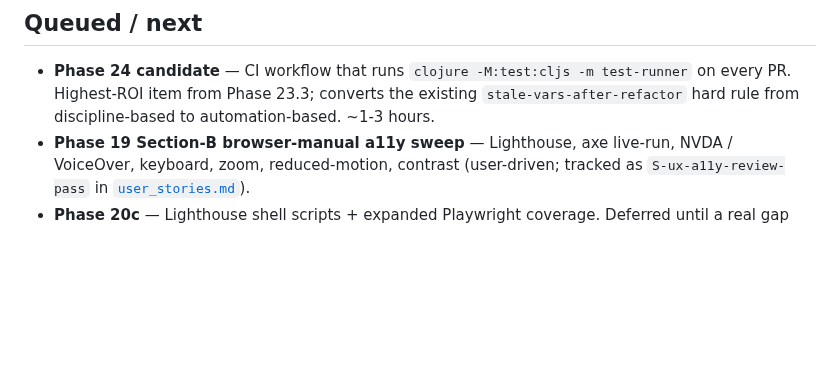
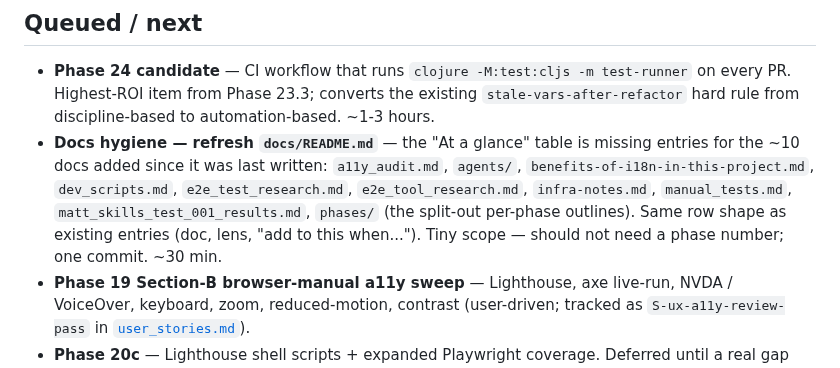
Before and after one commit to avidrucker/fulcro-solo-learn, a Markdown page: docs/phases.md, the part around the change. Drawn GitHub-style; blank space fills up the shorter version.

Commit message:
docs queue — log docs/README.md refresh task
The docs/README.md "At a glance" table is missing entries for
docs added since it was last written (a11y_audit, agents/,
benefits-of-i18n, dev_scripts, e2e_*_research, infra-notes,
manual_tests, matt_skills_test_001_results, phases/). Logged
as a maintenance task in Queued/next rather than a phase
candidate — small scope, single commit, no phase scaffolding
needed.

Co-Authored-By: Claude Opus 4.7 (1M context) <noreply@anthropic.com>

```diff
--- a/docs/phases.md
+++ b/docs/phases.md
@@ -124,6 +124,7 @@ Code-quality audit comparing this project against Tony Kay's onboarding-rad-proj
 ## Queued / next
 
 - **Phase 24 candidate** — CI workflow that runs `clojure -M:test:cljs -m test-runner` on every PR. Highest-ROI item from Phase 23.3; converts the existing `stale-vars-after-refactor` hard rule from discipline-based to automation-based. ~1-3 hours.
+- **Docs hygiene — refresh `docs/README.md`** — the "At a glance" table is missing entries for the ~10 docs added since it was last written: `a11y_audit.md`, `agents/`, `benefits-of-i18n-in-this-project.md`, `dev_scripts.md`, `e2e_test_research.md`, `e2e_tool_research.md`, `infra-notes.md`, `manual_tests.md`, `matt_skills_test_001_results.md`, `phases/` (the split-out per-phase outlines). Same row shape as existing entries (doc, lens, "add to this when..."). Tiny scope — should not need a phase number; one commit. ~30 min.
 - **Phase 19 Section-B browser-manual a11y sweep** — Lighthouse, axe live-run, NVDA / VoiceOver, keyboard, zoom, reduced-motion, contrast (user-driven; tracked as `S-ux-a11y-review-pass` in [`user_stories.md`](./user_stories.md)).
 - **Phase 20c** — Lighthouse shell scripts + expanded Playwright coverage. Deferred until a real gap warrants it.
 - **New feature work** from [`ideas.md`](./ideas.md) — `S-pwa-debug-modal` (sibling to S-dev-mode-toggles), markdown-export, etc.
```
